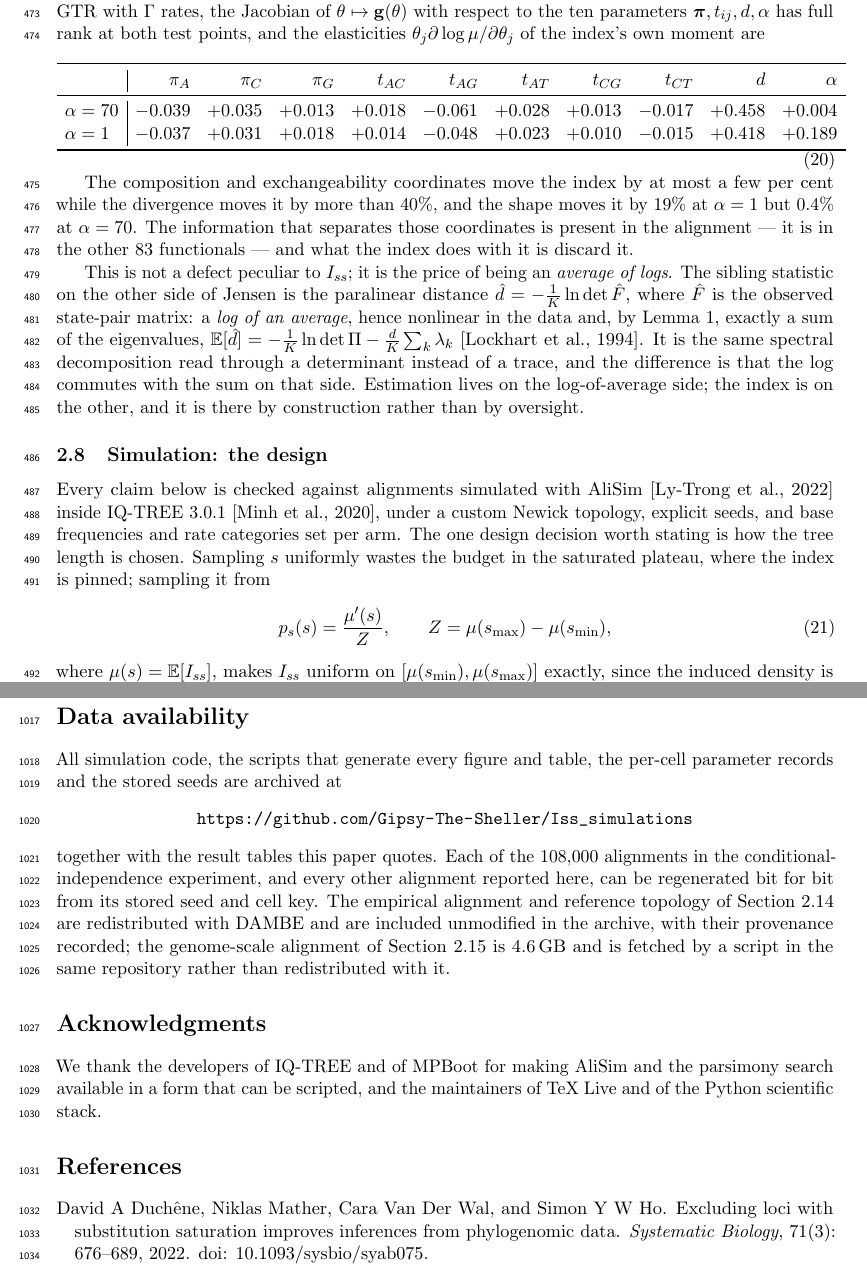
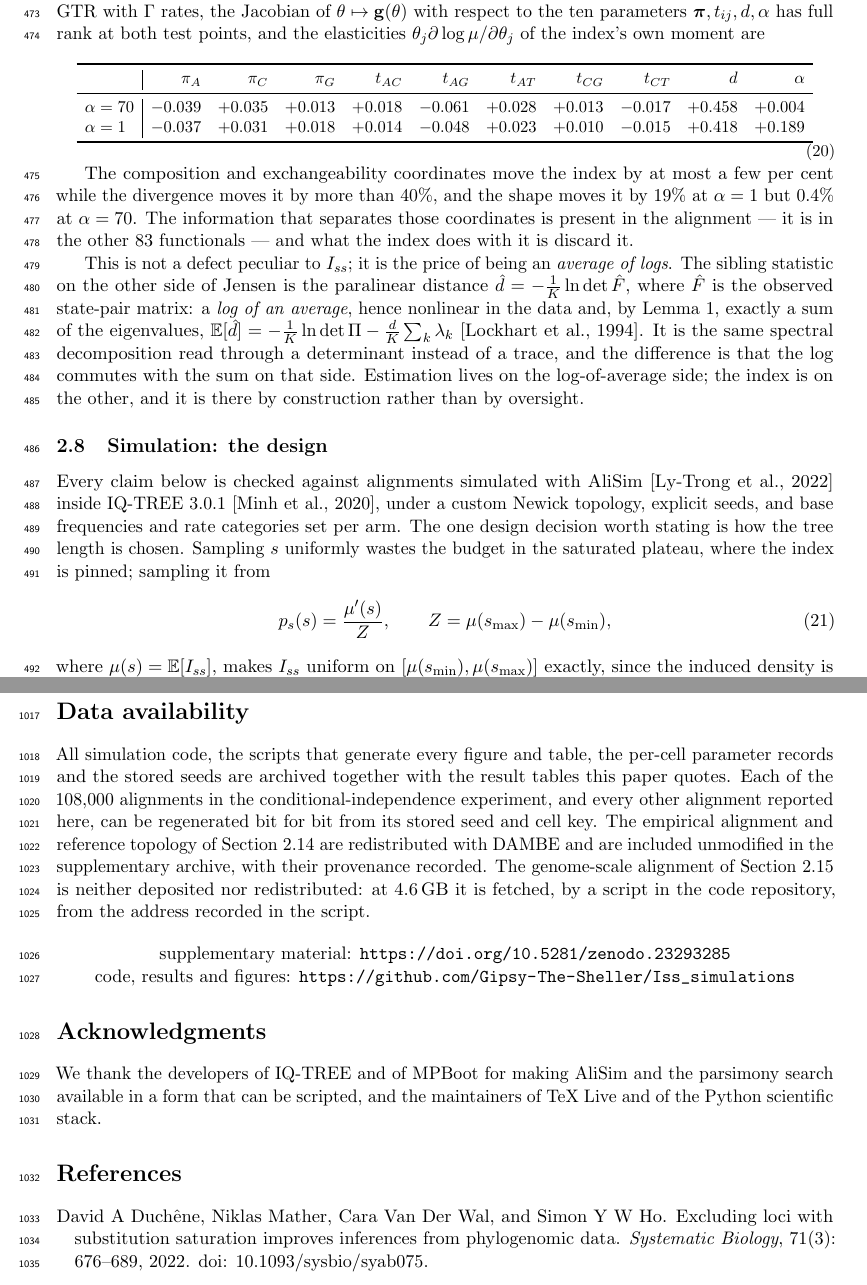
Before and after one commit to Gipsy-The-Sheller/Iss_simulations, a LaTeX paper (manuscript.tex): two parts of pages 15 and 32 of 34, joined at a grey line, cut so that both start at the same text. Compiled offline with pdfLaTeX.

Commit message:
docs(ms): the supplementary deposit, and which archive holds what
Data availability now names two deposits rather than one: the supplementary
material at doi:10.5281/zenodo.23293285 and the code, results and figures at
the GitHub repository.  The depositor confirms the Zenodo record is still an
unpublished draft, which is why the DOI returned 404 from DataCite when
checked -- it will resolve once the record is published.  Nothing in the
paper depends on that.

The paragraph is also explicit about the one thing that is in neither
archive.  The genome-scale alignment of section 2.15 is 4.6 GB and is neither
deposited nor redistributed; it is fetched by a script in the code repository
from the address recorded there.  The earlier wording said "the archive" and
"the same repository", which was ambiguous with two archives and could have
been read as a claim that the alignment is deposited.

Also: the elasticity table in section 2.7 was 7.4 pt wider than the text
block.  It is set \small now and the overfull box is gone.  That one was
pre-existing, not from this change -- checked against a stashed tree.

```diff
--- a/manuscript.tex
+++ b/manuscript.tex
@@ -1127,6 +1127,7 @@ $\theta\mapsto\mathbf g(\theta)$ with respect to the ten parameters
 $\bpi,t_{ij},d,\alpha$ has full rank at both test points, and the elasticities
 $\theta_j\partial\log\mu/\partial\theta_j$ of the index's own moment are
 \begin{equation}
+\small
 \begin{array}{l|rrrrrrrrrr}
 \toprule
  & \pi_A & \pi_C & \pi_G & t_{AC} & t_{AG} & t_{AT} & t_{CG} & t_{CT} & d & \alpha \\
@@ -2223,18 +2224,21 @@ doubt, than which nothing in the full-range fit is harder.
 \section*{Data availability}
 \addcontentsline{toc}{section}{Data availability}
 All simulation code, the scripts that generate every figure and table, the
-per-cell parameter records and the stored seeds are archived at
+per-cell parameter records and the stored seeds are archived together with
+the result tables this paper quotes. Each of the $108{,}000$ alignments in
+the conditional-independence experiment, and every other alignment reported
+here, can be regenerated bit for bit from its stored seed and cell key. The
+empirical alignment and reference topology of Section~\ref{sec:empirical}
+are redistributed with DAMBE and are included unmodified in the
+supplementary archive, with their provenance recorded. The genome-scale
+alignment of Section~\ref{sec:jarvis} is neither deposited nor redistributed:
+at 4.6\,GB it is fetched, by a script in the code repository, from the
+address recorded in the script.
+
 \begin{center}
-\url{https://github.com/Gipsy-The-Sheller/Iss_simulations}
+supplementary material: \url{https://doi.org/10.5281/zenodo.23293285}\\
+code, results and figures: \url{https://github.com/Gipsy-The-Sheller/Iss_simulations}
 \end{center}
-together with the result tables this paper quotes. Each of the $108{,}000$
-alignments in the conditional-independence experiment, and every other
-alignment reported here, can be regenerated bit for bit from its stored seed
-and cell key. The empirical alignment and reference topology of
-Section~\ref{sec:empirical} are redistributed with DAMBE and are included
-unmodified in the archive, with their provenance recorded; the genome-scale
-alignment of Section~\ref{sec:jarvis} is 4.6\,GB and is fetched by a script
-in the same repository rather than redistributed with it.
 
 \section*{Acknowledgments}
 \addcontentsline{toc}{section}{Acknowledgments}
```
Also changed, not shown: abstract.txt (added, +12 -0 lines), 1 other file.
